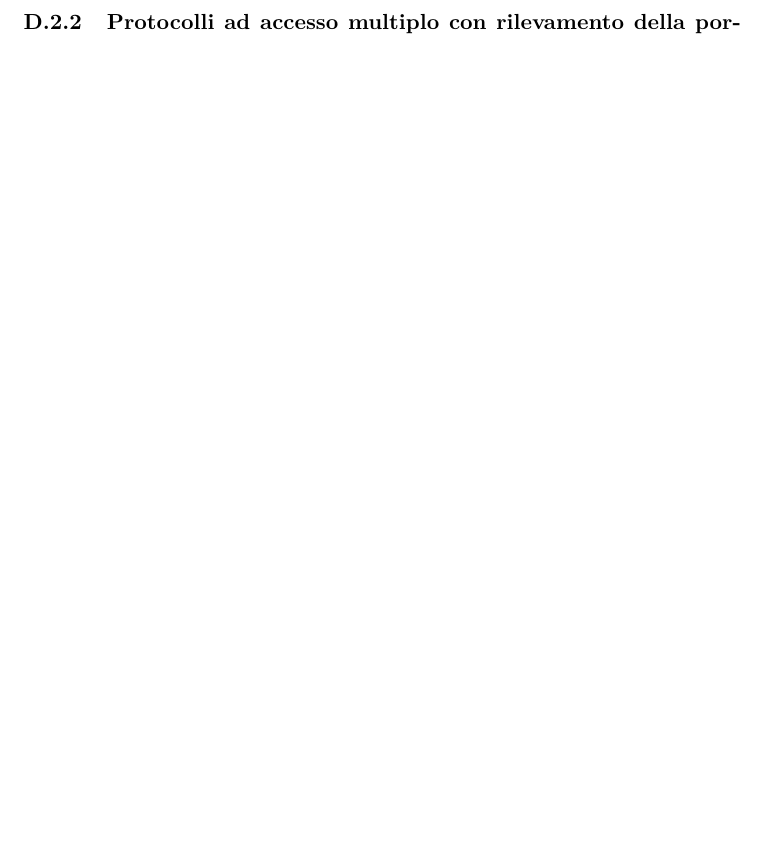
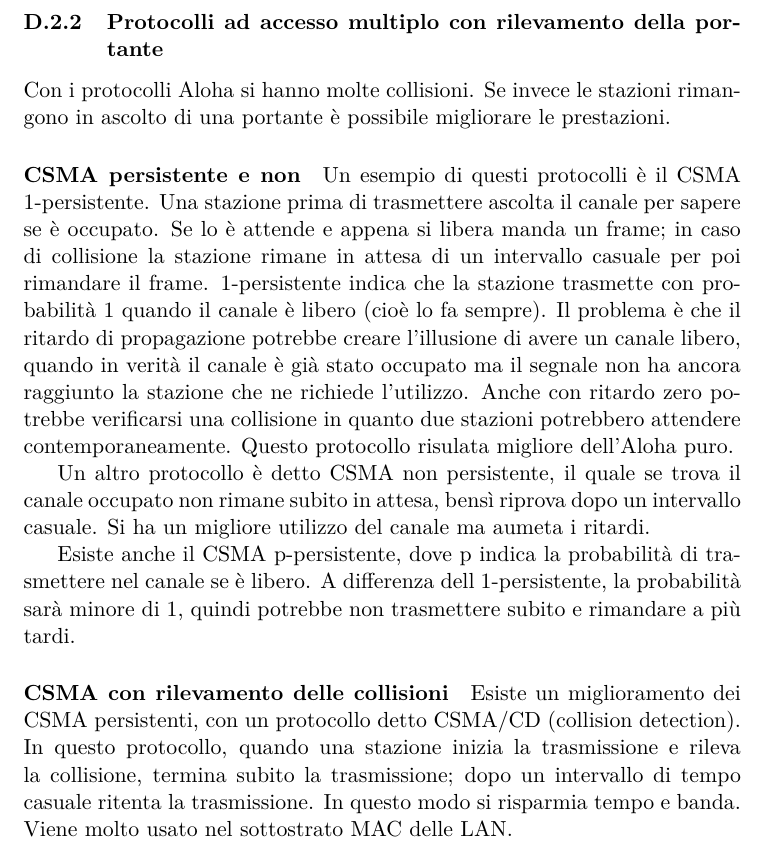
Before and after one commit to FedeBrichi/Reti, a LaTeX document (Latex/RetiQ&A.tex, which reads Latex/res/sections/appuntiTeoria.tex): part of page 137 of 143 before the commit and part of page 137 of 144 after it, cut so that both start at the same text, the shorter picture padded with empty space. Compiled offline with pdfLaTeX.

Commit message:
CSMA persistente

```diff
--- a/Latex/res/sections/appuntiTeoria.tex
+++ b/Latex/res/sections/appuntiTeoria.tex
@@ -778,6 +777,33 @@ Questa soluzione riduce le collisioni, ma richiede un meccanismo di sincronizzaz
 Questa tecnica fu rispolverata quando fu inventato l'accesso a internet via cavo, dovendo gestire un canale condiviso.
 
 \subsubsection{Protocolli ad accesso multiplo con rilevamento della portante}
+Con i protocolli Aloha si hanno molte collisioni.
+Se invece le stazioni rimangono in ascolto di una portante è possibile migliorare le prestazioni.
+
+\paragraph{CSMA persistente e non}
+Un esempio di questi protocolli è il CSMA 1-persistente.
+Una stazione prima di trasmettere ascolta il canale per sapere se è occupato.
+Se lo è attende e appena si libera manda un frame;
+in caso di collisione la stazione rimane in attesa di un intervallo casuale per poi rimandare il frame.
+1-persistente indica che la stazione trasmette con probabilità 1 quando il canale è libero (cioè lo fa sempre).
+Il problema è che il ritardo di propagazione potrebbe creare l'illusione di avere un canale libero,
+quando in verità il canale è già stato occupato ma il segnale non ha ancora raggiunto la stazione che ne richiede l'utilizzo.
+Anche con ritardo zero potrebbe verificarsi una collisione in quanto due stazioni potrebbero attendere contemporaneamente.
+Questo protocollo risulata migliore dell'Aloha puro.
+
+Un altro protocollo è detto CSMA non persistente, il quale se trova il canale occupato non rimane subito in attesa, bensì riprova dopo un intervallo casuale.
+Si ha un migliore utilizzo del canale ma aumeta i ritardi.
+
+Esiste anche il CSMA p-persistente, dove p indica la probabilità di trasmettere nel canale se è libero.
+A differenza dell 1-persistente, la probabilità sarà minore di 1, quindi potrebbe non trasmettere subito e rimandare a più tardi.
+
+\paragraph{CSMA con rilevamento delle collisioni}
+Esiste un miglioramento dei CSMA persistenti, con un protocollo detto CSMA/CD (collision detection).
+In questo protocollo, quando una stazione inizia la trasmissione e rileva la collisione, termina subito la trasmissione;
+dopo un intervallo di tempo casuale ritenta la trasmissione.
+In questo modo si risparmia tempo e banda. Viene molto usato nel sottostrato MAC delle LAN.
+
+
 
 
 \subsubsection{Protocolli senza collisione}
```
Also changed, not shown: Latex/res/sections/appuntiTeoria.tex (1 more changed lines).
